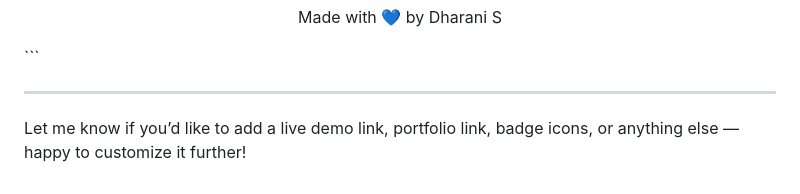
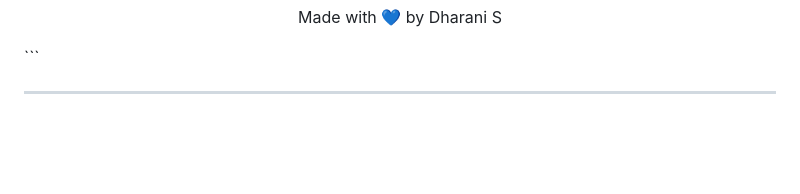
Before and after one commit to Dharani-S93/weather-app, a Markdown page: README.md, the part around the change. Drawn GitHub-style; blank space fills up the shorter version.

````diff
--- a/README.md
+++ b/README.md
@@ -187,5 +187,3 @@ If you found this project helpful or inspiring:
 ```
 
 ---
-
-Let me know if you’d like to add a live demo link, portfolio link, badge icons, or anything else — happy to customize it further!
````
